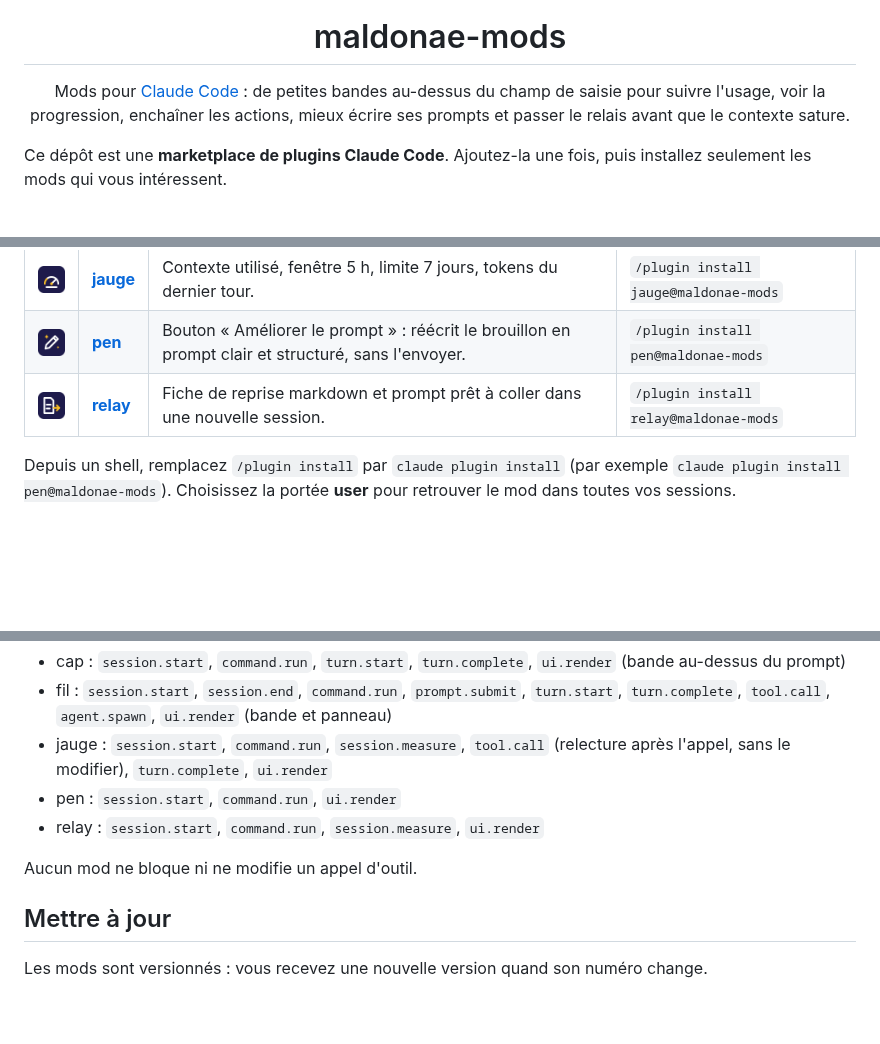
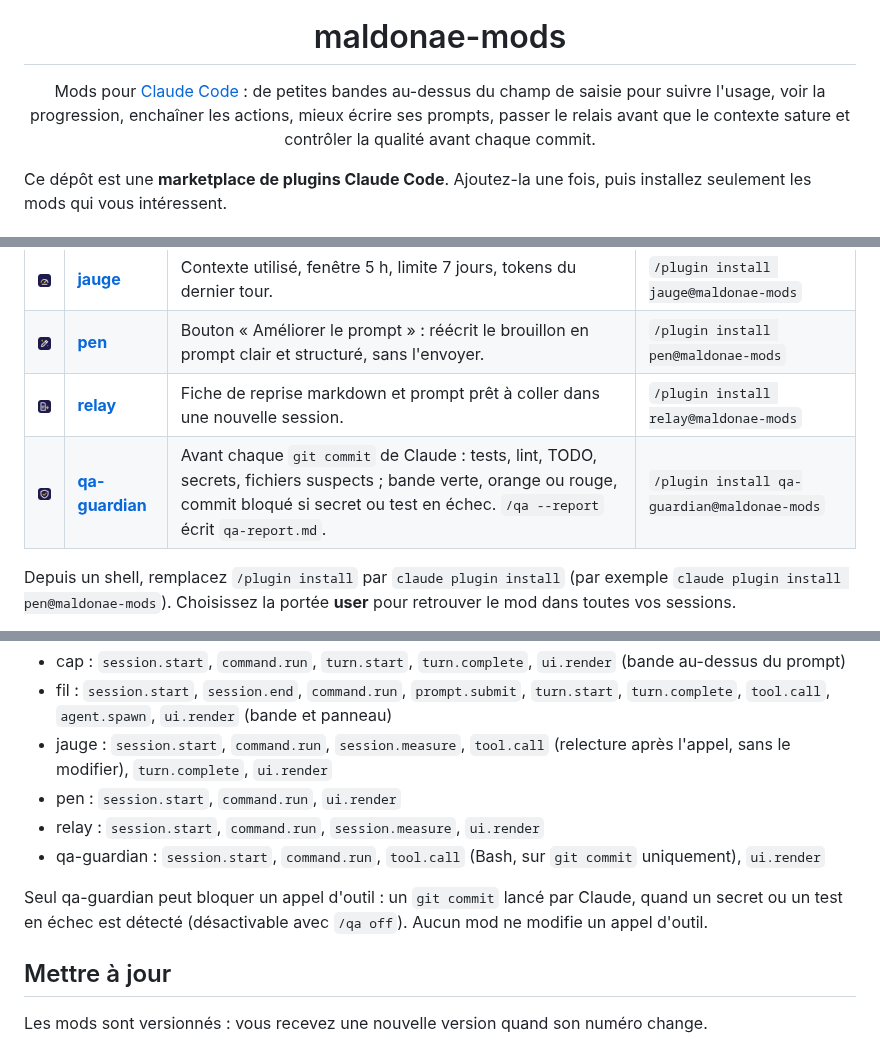
Before and after one commit to maldonae/mods-claude-code, a Markdown page: README.md, 3 parts joined by grey strips. GitHub-like rendering; pictures changed too: assets/plugins/qa-guardian/qa-guardian-icon.png (added); blank space fills up the shorter version.

```diff
--- a/README.md
+++ b/README.md
@@ -4,7 +4,7 @@
 
 <h1 align="center">maldonae-mods</h1>
 
-<p align="center">Mods pour <a href="https://code.claude.com/docs">Claude Code</a> : de petites bandes au-dessus du champ de saisie pour suivre l'usage, voir la progression, enchaîner les actions, mieux écrire ses prompts et passer le relais avant que le contexte sature.</p>
+<p align="center">Mods pour <a href="https://code.claude.com/docs">Claude Code</a> : de petites bandes au-dessus du champ de saisie pour suivre l'usage, voir la progression, enchaîner les actions, mieux écrire ses prompts, passer le relais avant que le contexte sature et contrôler la qualité avant chaque commit.</p>
 
 Ce dépôt est une **marketplace de plugins Claude Code**. Ajoutez-la une fois, puis installez seulement les mods qui vous intéressent.
 
@@ -31,6 +31,7 @@ claude plugin marketplace add maldonae/mods-claude-code
 | <img src="assets/plugins/jauge/jauge-icon.png" alt="" width="48" height="48"> | [**jauge**](plugins/jauge) | Contexte utilisé, fenêtre 5 h, limite 7 jours, tokens du dernier tour. | `/plugin install jauge@maldonae-mods` |
 | <img src="assets/plugins/pen/pen-icon.png" alt="" width="48" height="48"> | [**pen**](plugins/pen) | Bouton « Améliorer le prompt » : réécrit le brouillon en prompt clair et structuré, sans l'envoyer. | `/plugin install pen@maldonae-mods` |
 | <img src="assets/plugins/relay/relay-icon.png" alt="" width="48" height="48"> | [**relay**](plugins/relay) | Fiche de reprise markdown et prompt prêt à coller dans une nouvelle session. | `/plugin install relay@maldonae-mods` |
+| <img src="assets/plugins/qa-guardian/qa-guardian-icon.png" alt="" width="48" height="48"> | [**qa-guardian**](plugins/qa-guardian) | Avant chaque `git commit` de Claude : tests, lint, TODO, secrets, fichiers suspects ; bande verte, orange ou rouge, commit bloqué si secret ou test en échec. `/qa --report` écrit `qa-report.md`. | `/plugin install qa-guardian@maldonae-mods` |
 
 Depuis un shell, remplacez `/plugin install` par `claude plugin install` (par exemple `claude plugin install pen@maldonae-mods`). Choisissez la portée **user** pour retrouver le mod dans toutes vos sessions.
 
@@ -66,8 +68,9 @@ Chaque mod déclare un seul module, `hooks/hooks.json` → `hooks/register.tsx`,
 - jauge : `session.start`, `command.run`, `session.measure`, `tool.call` (relecture après l'appel, sans le modifier), `turn.complete`, `ui.render`
 - pen : `session.start`, `command.run`, `ui.render`
 - relay : `session.start`, `command.run`, `session.measure`, `ui.render`
+- qa-guardian : `session.start`, `command.run`, `tool.call` (Bash, sur `git commit` uniquement), `ui.render`
 
-Aucun mod ne bloque ni ne modifie un appel d'outil.
+Seul qa-guardian peut bloquer un appel d'outil : un `git commit` lancé par Claude, quand un secret ou un test en échec est détecté (désactivable avec `/qa off`). Aucun mod ne modifie un appel d'outil.
 
 ## Mettre à jour
 
```
Also changed, not shown: other parts of README.md (+1 -0 lines), assets/README.md (+1 -0 lines), plugins/qa-guardian/README.md (added, +52 -0 lines), 12 other files.
